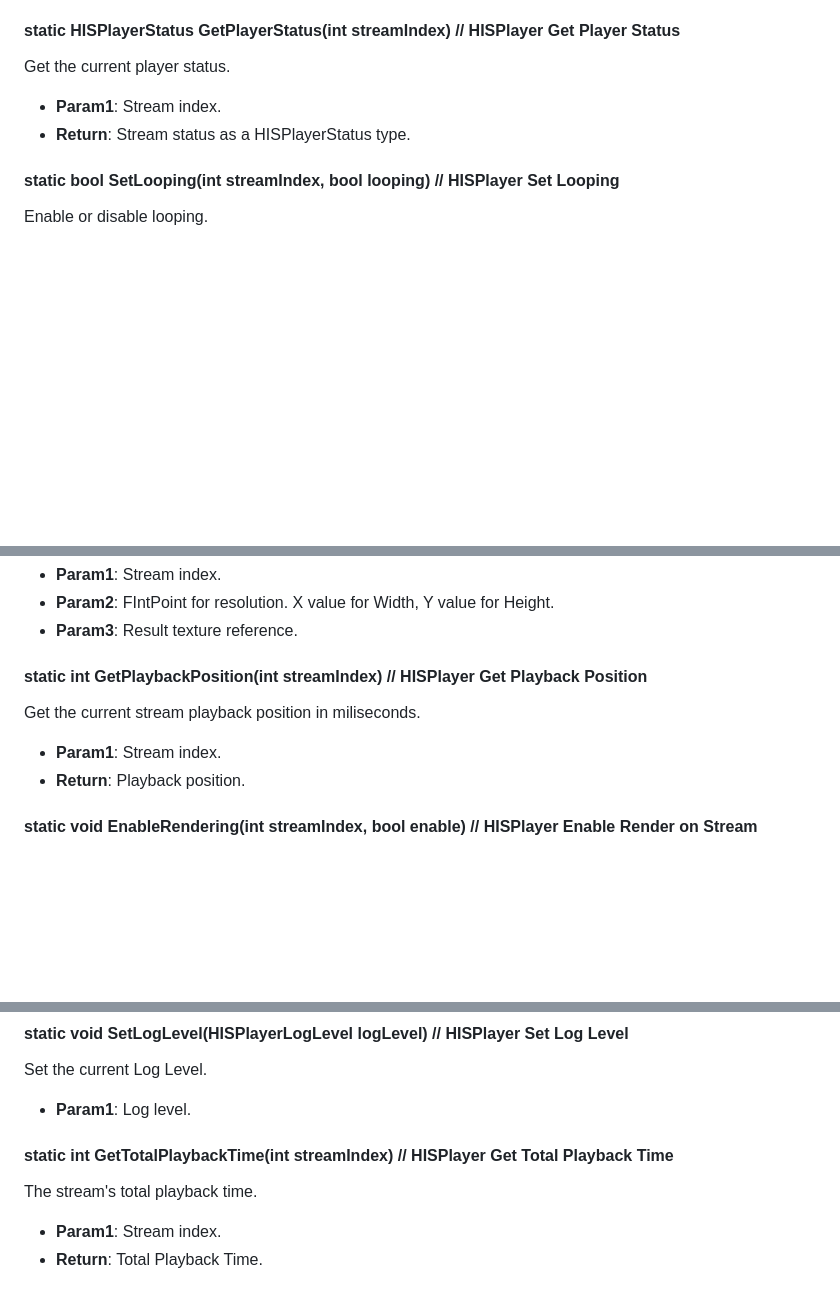
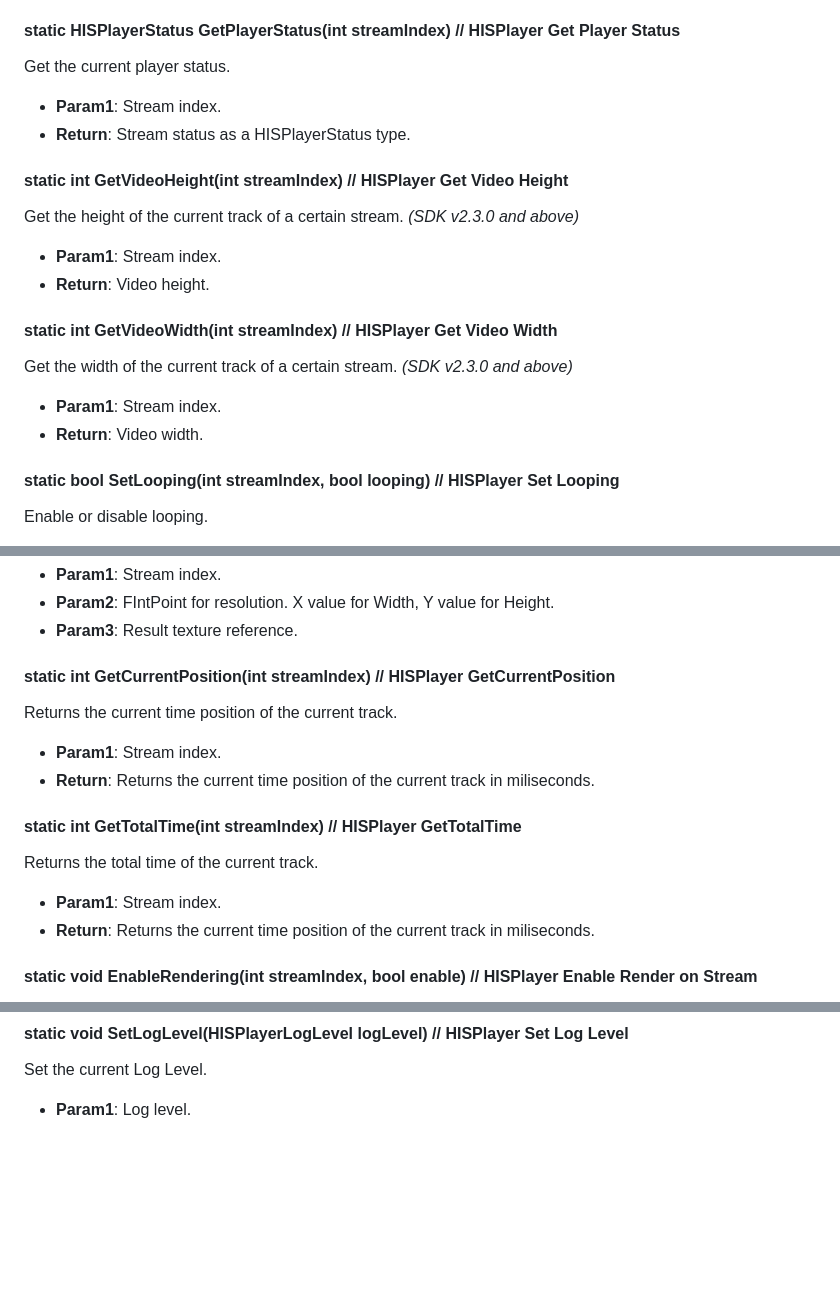
Before and after one commit to HISPlayer/UnrealWindows-SDK, a Markdown page: hisplayer-api.md, 3 parts joined by grey strips. Rendered like a GitHub page; blank space fills up the shorter version.

```diff
--- a/hisplayer-api.md
+++ b/hisplayer-api.md
@@ -107,6 +108,16 @@ Get the current player status.
   * **Param1**: Stream index.
   * **Return**: Stream status as a HISPlayerStatus type.
 
+#### static int GetVideoHeight(int streamIndex) // HISPlayer Get Video Height
+Get the height of the current track of a certain stream. *(SDK v2.3.0 and above)*
+  * **Param1**: Stream index.
+  * **Return**: Video height.
+
+#### static int GetVideoWidth(int streamIndex) // HISPlayer Get Video Width
+Get the width of the current track of a certain stream. *(SDK v2.3.0 and above)*
+  * **Param1**: Stream index.
+  * **Return**: Video width.
+
 #### static bool SetLooping(int streamIndex, bool looping) // HISPlayer Set Looping
 Enable or disable looping.
   * **Param1**: Stream index.
@@ -125,10 +136,15 @@ Create a new texture of a new resolution for a particular stream.
   * **Param2**: FIntPoint for resolution. X value for Width, Y value for Height.
   * **Param3**: Result texture reference.
 
-#### static int GetPlaybackPosition(int streamIndex) // HISPlayer Get Playback Position
-Get the current stream playback position in miliseconds.
+#### static int GetCurrentPosition(int streamIndex) // HISPlayer GetCurrentPosition
+Returns the current time position of the current track.
   * **Param1**: Stream index.
-  * **Return**: Playback position.
+  * **Return**: Returns the current time position of the current track in miliseconds.
+
+#### static int GetTotalTime(int streamIndex) // HISPlayer GetTotalTime
+Returns the total time of the current track.
+  * **Param1**: Stream index.
+  * **Return**: Returns the current time position of the current track in miliseconds.
 
 #### static void EnableRendering(int streamIndex, bool enable) // HISPlayer Enable Render on Stream
 Use this function to enable or disable the rendering of one stream. The audio will keep playing. Can be used in single or multistream to disable the stream rendering when the stream visuals are not in the visual field of the player, in order to improve performance.
@@ -173,8 +189,3 @@ Stops the PCM data retrieval process. Please use this function before releasing.
 #### static void SetLogLevel(HISPlayerLogLevel logLevel) // HISPlayer Set Log Level
 Set the current Log Level.
   * **Param1**: Log level.
-
-#### static int GetTotalPlaybackTime(int streamIndex) // HISPlayer Get Total Playback Time
-The stream's total playback time.
-  * **Param1**: Stream index.
-  * **Return**: Total Playback Time.
```
Also changed, not shown: other parts of hisplayer-api.md (+2 -1 lines).
